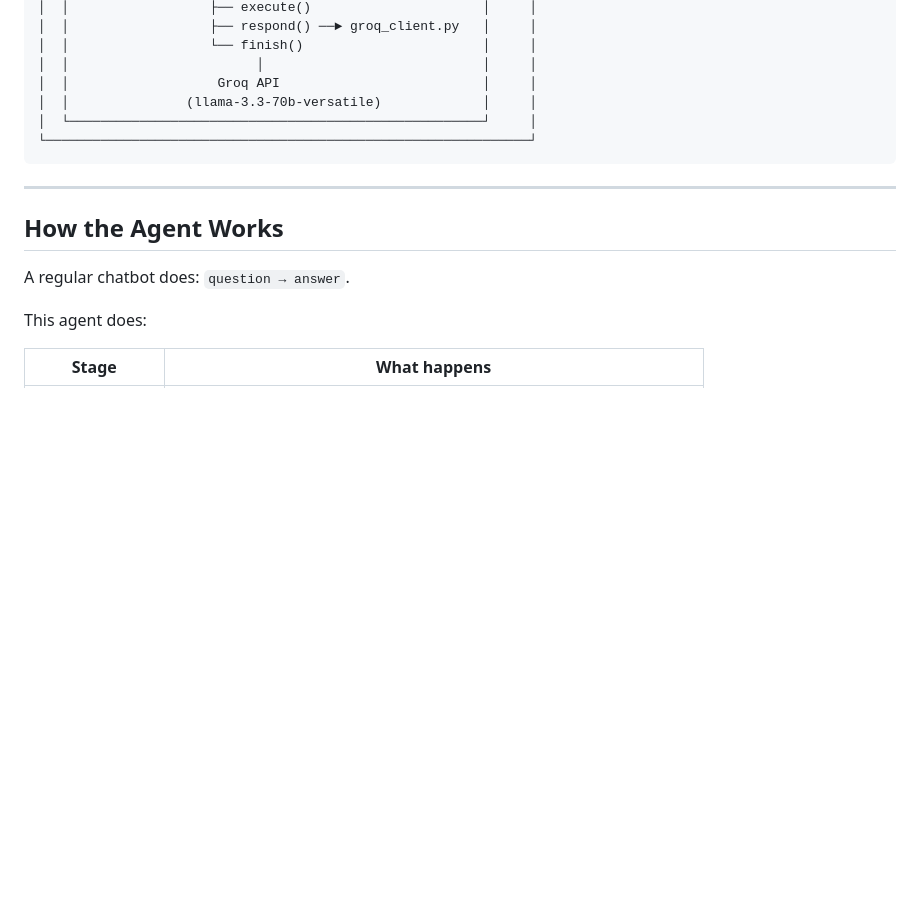
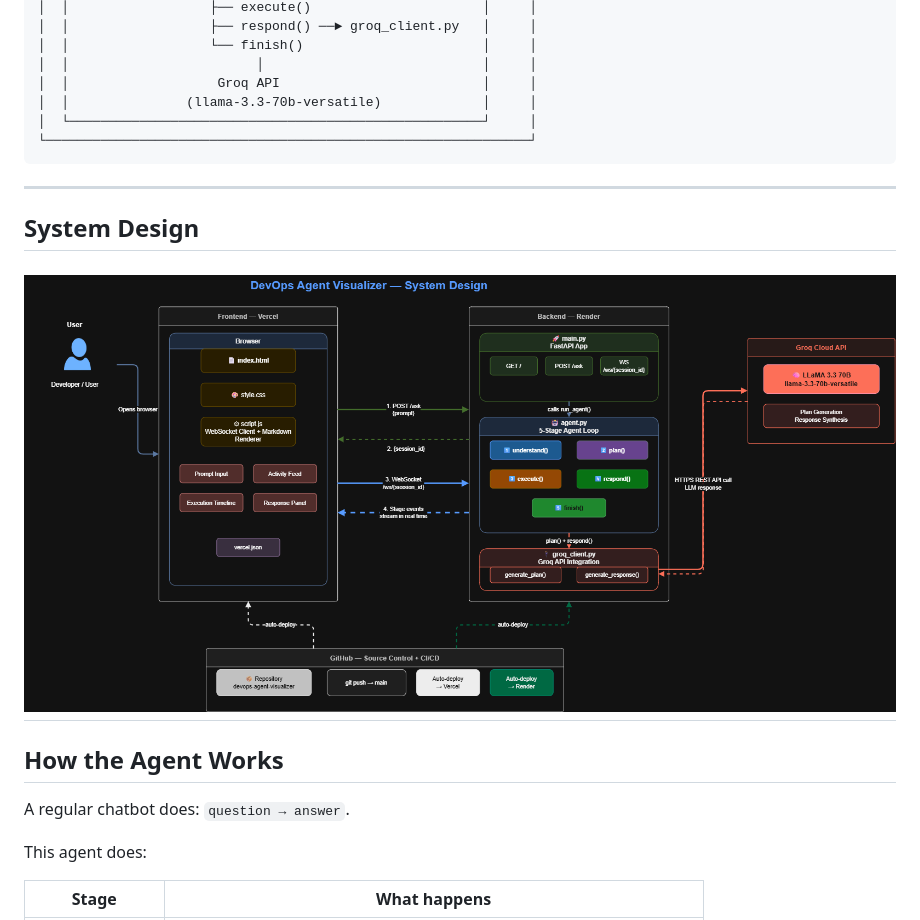
Before and after one commit to KalpeshPatel06/devops_agent_visualizer, a Markdown page: README.md, the part around the change. Drawn GitHub-style; blank space fills up the shorter version.

````diff
--- a/README.md
+++ b/README.md
@@ -86,6 +86,10 @@ Each stage lights up in real time as the agent works through it. You see the exe
 └──────────────────────────────────────────────────────────────┘
 ```
 
+---
+## System Design
+
+![System Design](system-design.drawio.png)
 ---
 
 ## How the Agent Works
````
